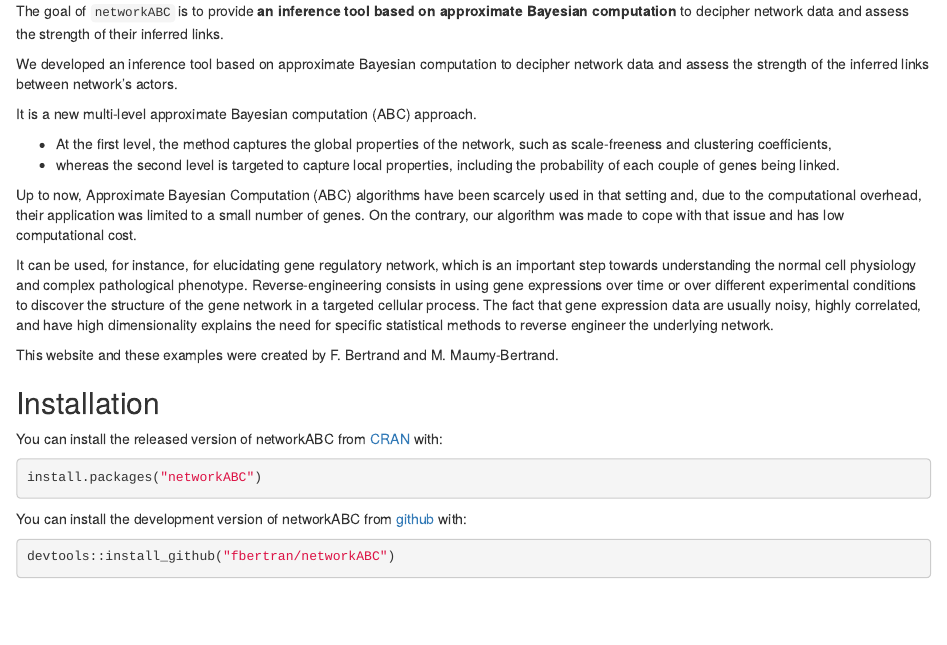
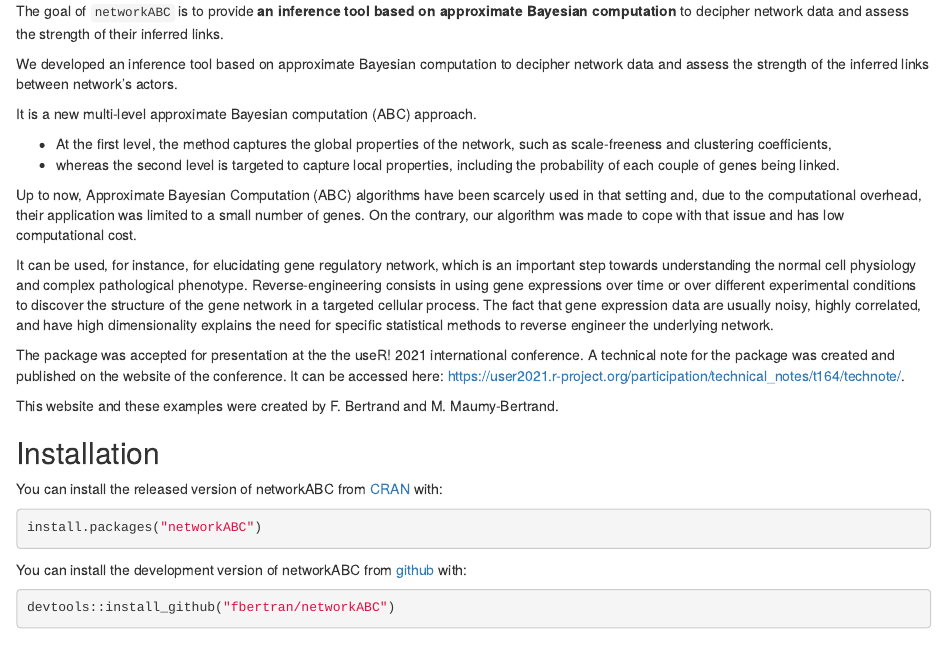
Before and after one commit to fbertran/networkABC, an R Markdown document (README.Rmd): the page in a window 1100 px wide, from 240 px down. Rendered offline with R 4.5, knitr and Pandoc, with nearby package versions; some code elsewhere in the file could not run offline; badge pictures from the web are left out.

Commit message:
Add user! 2021 technical note citation.

```diff
--- a/README.Rmd
+++ b/README.Rmd
@@ -48,7 +48,11 @@ Up to now, Approximate Bayesian Computation (ABC) algorithms have been scarcely
 It can be used, for instance, for elucidating gene regulatory network, which is an important step towards understanding the normal cell physiology and complex pathological phenotype. Reverse-engineering consists in using gene expressions over time or over different experimental conditions to discover the structure of the gene network in a targeted cellular process. The fact that gene expression data are usually noisy, highly correlated, and have high dimensionality explains the need for specific statistical methods to reverse engineer the underlying network.
 
 
+The package was accepted for presentation at the the useR! 2021 international conference. A technical note for the package was created and published on the website of the conference. It can be accessed  here: [https://user2021.r-project.org/participation/technical_notes/t164/technote/](https://user2021.r-project.org/participation/technical_notes/t164/technote/).
+
+
 This website and these examples were created by F. Bertrand and M. Maumy-Bertrand.
+
 
 ## Installation
 
```
Also changed, not shown: 1 other file.
